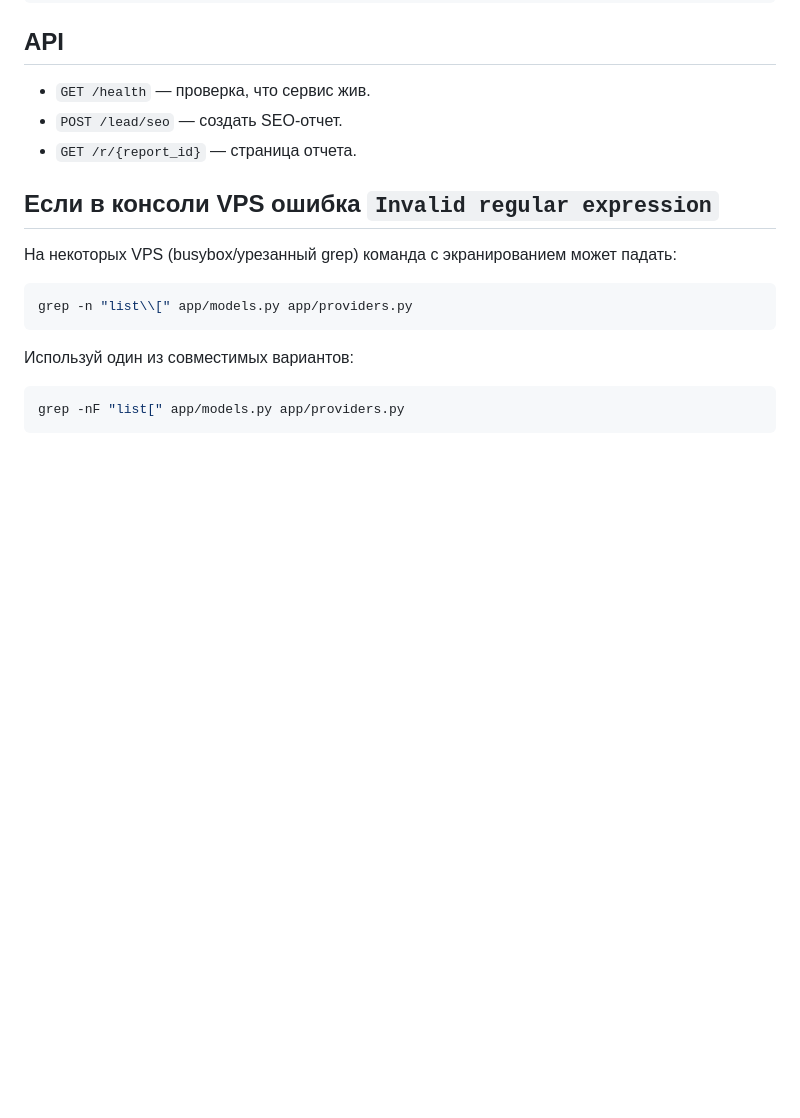
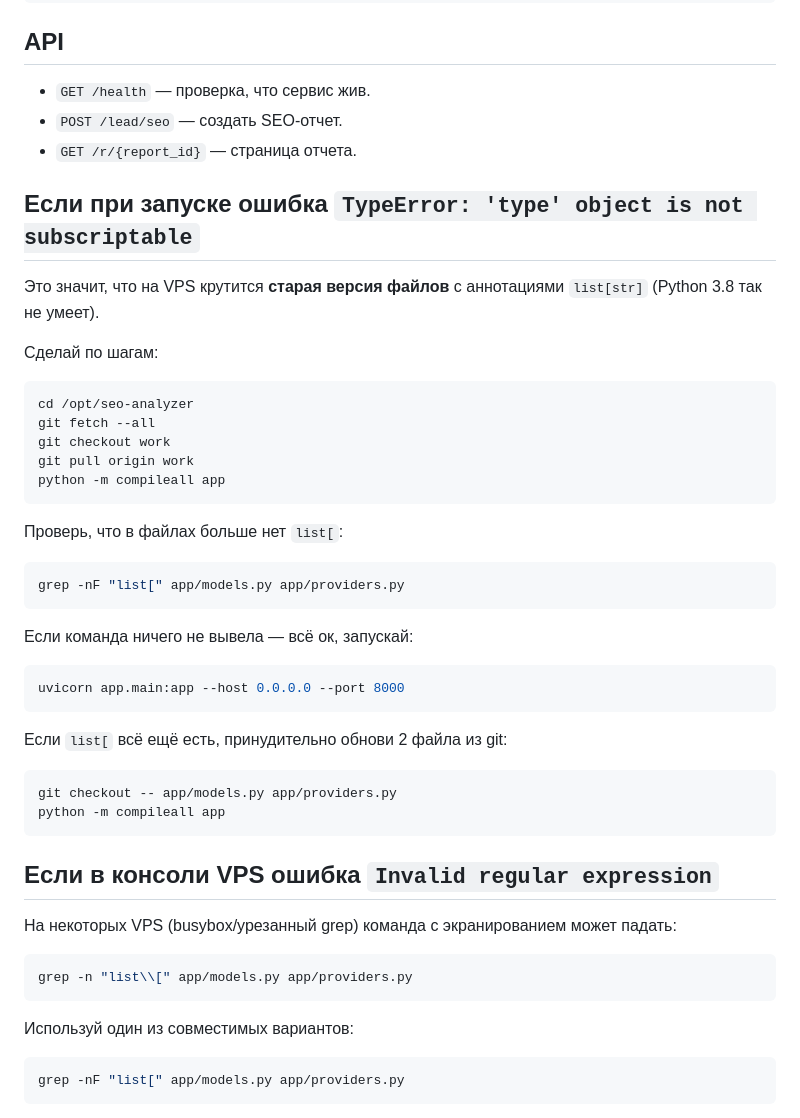
Before and after one commit to Icsar1/Marketing, a Markdown page: README.md, the part around the change. Rendered like a GitHub page; blank space fills up the shorter version.

Commit message:
Add startup troubleshooting for Python 3.8 type annotation error

````diff
--- a/README.md
+++ b/README.md
@@ -120,6 +120,39 @@ git pull origin work
 - `POST /lead/seo` — создать SEO-отчет.
 - `GET /r/{report_id}` — страница отчета.
 
+## Если при запуске ошибка `TypeError: 'type' object is not subscriptable`
+
+Это значит, что на VPS крутится **старая версия файлов** с аннотациями `list[str]` (Python 3.8 так не умеет).
+
+Сделай по шагам:
+
+```bash
+cd /opt/seo-analyzer
+git fetch --all
+git checkout work
+git pull origin work
+python -m compileall app
+```
+
+Проверь, что в файлах больше нет `list[`:
+
+```bash
+grep -nF "list[" app/models.py app/providers.py
+```
+
+Если команда ничего не вывела — всё ок, запускай:
+
+```bash
+uvicorn app.main:app --host 0.0.0.0 --port 8000
+```
+
+Если `list[` всё ещё есть, принудительно обнови 2 файла из git:
+
+```bash
+git checkout -- app/models.py app/providers.py
+python -m compileall app
+```
+
 ## Если в консоли VPS ошибка `Invalid regular expression`
 
 На некоторых VPS (busybox/урезанный grep) команда с экранированием может падать:
````
